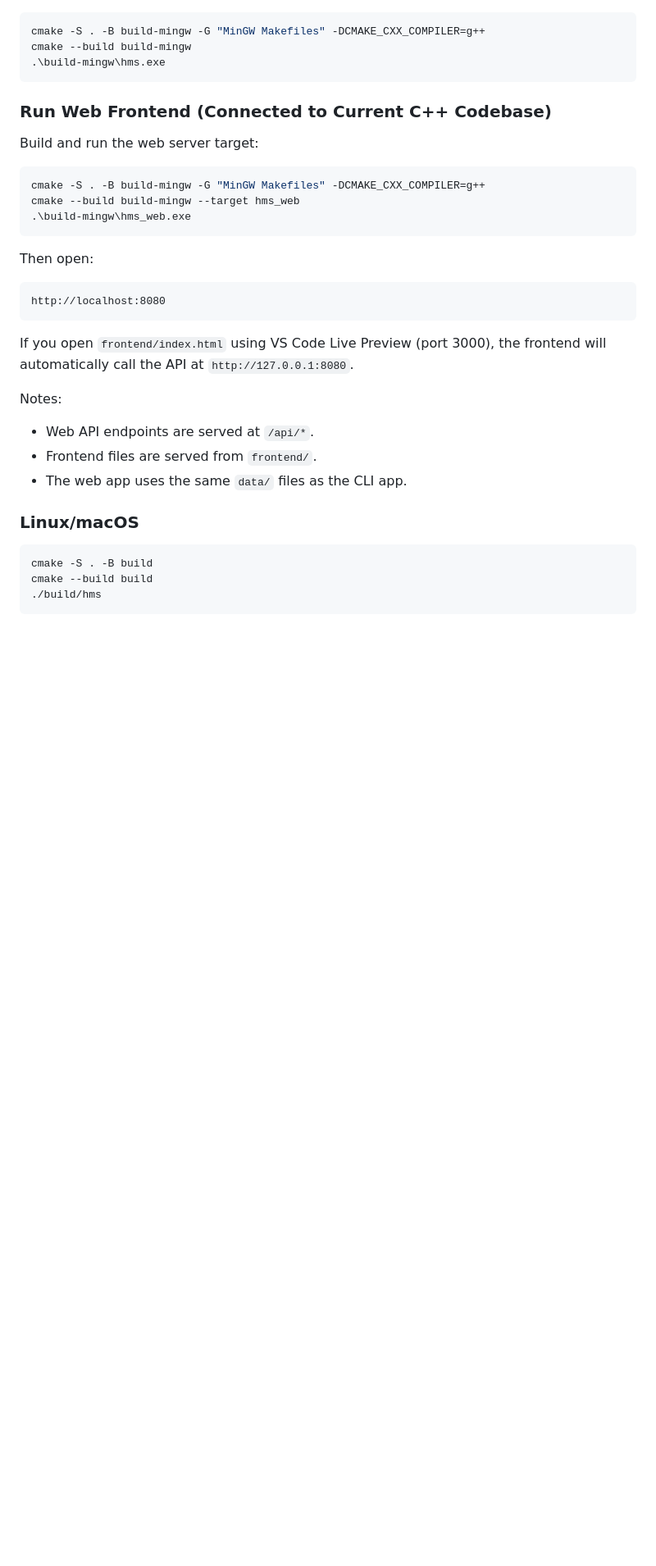
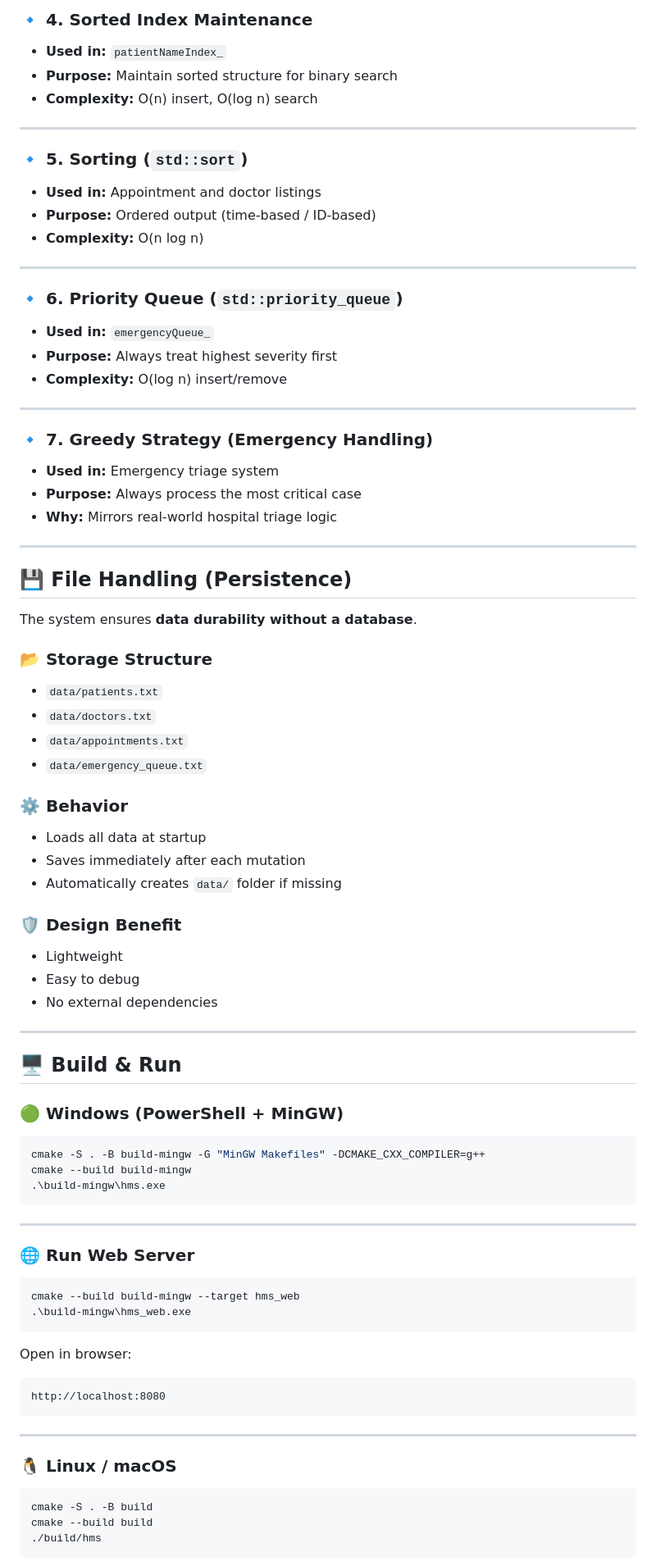
Before and after one commit to Icoder25/hms-project, a Markdown page: README.md, the part around one of its changes. Shown at 82% size. Rendered like a GitHub page; blank space fills up the shorter version.

Commit message:
Change in Readme for better understanding

````diff
--- a/README.md
+++ b/README.md
@@ -57,3 +98,63 @@ This project uses practical DAA choices to keep everyday hospital operations fas
+### 🔹 4. Sorted Index Maintenance
+
+* **Used in:** `patientNameIndex_`
+* **Purpose:** Maintain sorted structure for binary search
+* **Complexity:** O(n) insert, O(log n) search
+
+---
+
+### 🔹 5. Sorting (`std::sort`)
+
+* **Used in:** Appointment and doctor listings
+* **Purpose:** Ordered output (time-based / ID-based)
+* **Complexity:** O(n log n)
+
+---
+
+### 🔹 6. Priority Queue (`std::priority_queue`)
+
+* **Used in:** `emergencyQueue_`
+* **Purpose:** Always treat highest severity first
+* **Complexity:** O(log n) insert/remove
+
+---
+
+### 🔹 7. Greedy Strategy (Emergency Handling)
+
+* **Used in:** Emergency triage system
+* **Purpose:** Always process the most critical case
+* **Why:** Mirrors real-world hospital triage logic
+
+---
+
+## 💾 File Handling (Persistence)
+
+The system ensures **data durability without a database**.
+
+### 📂 Storage Structure
+
+* `data/patients.txt`
+* `data/doctors.txt`
+* `data/appointments.txt`
+* `data/emergency_queue.txt`
+
+### ⚙️ Behavior
+
+* Loads all data at startup
+* Saves immediately after each mutation
+* Automatically creates `data/` folder if missing
+
+### 🛡️ Design Benefit
+
+* Lightweight
+* Easy to debug
+* No external dependencies
+
+---
+
+## 🖥️ Build & Run
+
+### 🟢 Windows (PowerShell + MinGW)
 
 ```powershell
 cmake -S . -B build-mingw -G "MinGW Makefiles" -DCMAKE_CXX_COMPILER=g++
@@ -61,31 +162,24 @@ cmake --build build-mingw
 .\build-mingw\hms.exe
 ```
 
-### Run Web Frontend (Connected to Current C++ Codebase)
+---
 
-Build and run the web server target:
+### 🌐 Run Web Server
 
 ```powershell
-cmake -S . -B build-mingw -G "MinGW Makefiles" -DCMAKE_CXX_COMPILER=g++
 cmake --build build-mingw --target hms_web
 .\build-mingw\hms_web.exe
 ```
 
-Then open:
+Open in browser:
 
-```text
+```
 http://localhost:8080
 ```
 
-If you open `frontend/index.html` using VS Code Live Preview (port 3000), the frontend will automatically call the API at `http://127.0.0.1:8080`.
+---
 
-Notes:
-
-- Web API endpoints are served at `/api/*`.
-- Frontend files are served from `frontend/`.
-- The web app uses the same `data/` files as the CLI app.
-
-### Linux/macOS
+### 🐧 Linux / macOS
 
 ```bash
 cmake -S . -B build
````
Also changed, not shown: other parts of README.md (+149 -48 lines).
